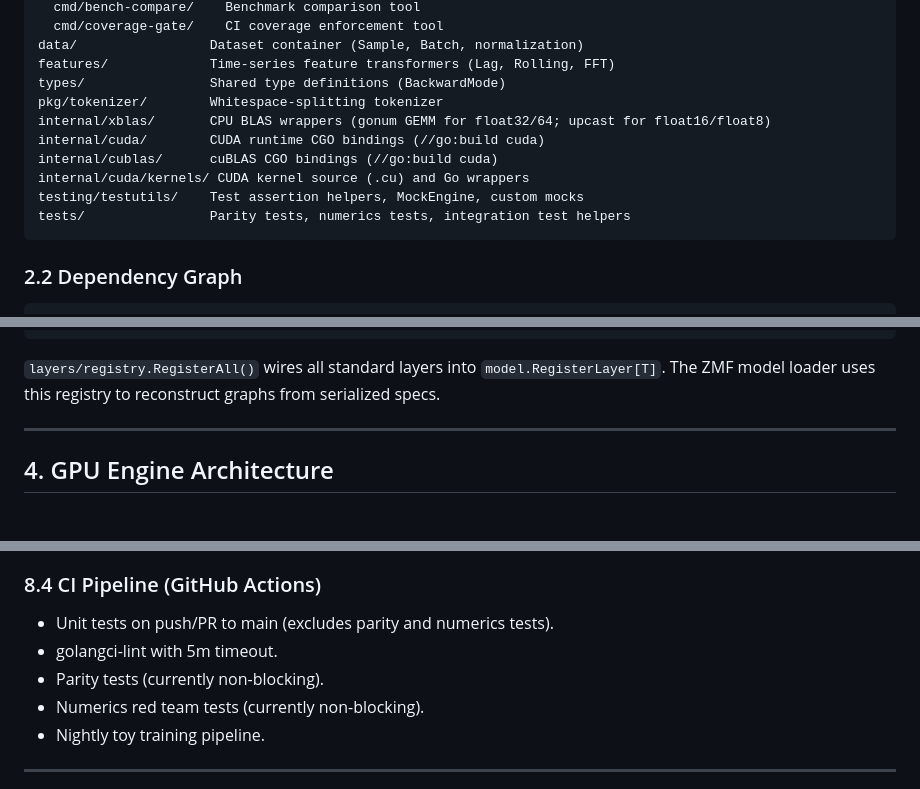
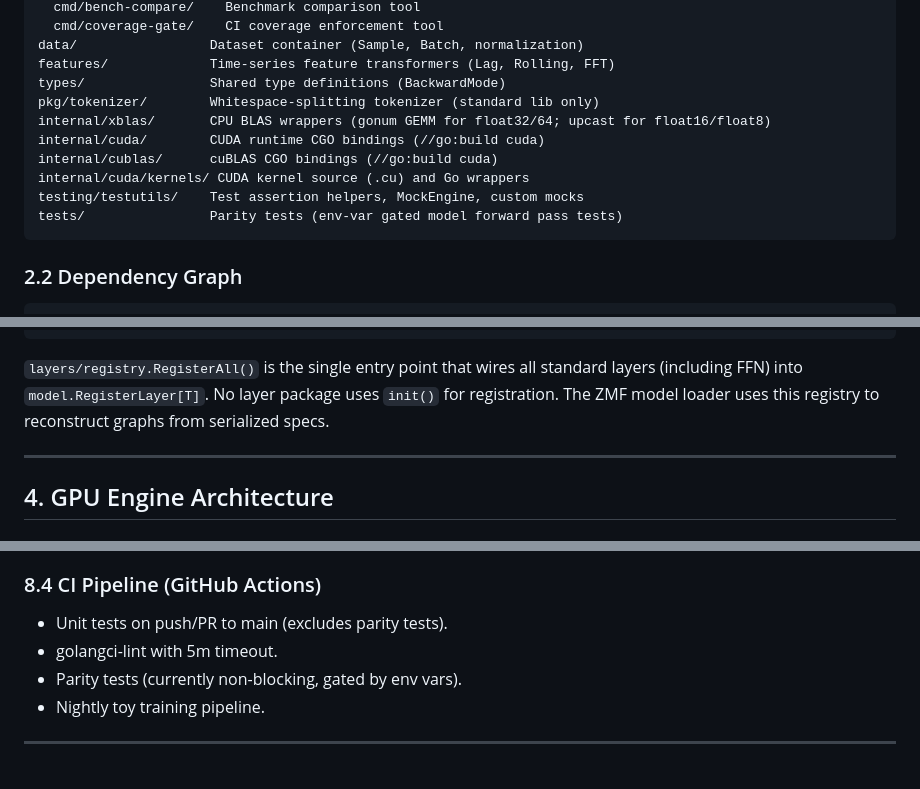
Before and after one commit to zerfoo/zerfoo, a Markdown page: docs/design.md, 3 parts joined by grey strips. Rendered like a GitHub page.

Commit message:
docs(design): update design.md for Phase 7 architecture changes
- Remove pkg/prelude from package layout and coverage exclusions
- Remove dead tests/helpers and tests/numerics references
- Document graph.Graph thread safety (sync.Mutex)
- Document centralized layer registration (no init())
- Remove graph thread-safety from Known Limitations (fixed)
- Remove numerics red team tests from CI section (removed)

Co-Authored-By: Claude Opus 4.6 <noreply@anthropic.com>

````diff
--- a/docs/design.md
+++ b/docs/design.md
@@ -67,13 +67,13 @@ cmd/                  CLI binaries and framework
 data/                 Dataset container (Sample, Batch, normalization)
 features/             Time-series feature transformers (Lag, Rolling, FFT)
 types/                Shared type definitions (BackwardMode)
-pkg/tokenizer/        Whitespace-splitting tokenizer
+pkg/tokenizer/        Whitespace-splitting tokenizer (standard lib only)
 internal/xblas/       CPU BLAS wrappers (gonum GEMM for float32/64; upcast for float16/float8)
 internal/cuda/        CUDA runtime CGO bindings (//go:build cuda)
 internal/cublas/      cuBLAS CGO bindings (//go:build cuda)
 internal/cuda/kernels/ CUDA kernel source (.cu) and Go wrappers
 testing/testutils/    Test assertion helpers, MockEngine, custom mocks
-tests/                Parity tests, numerics tests, integration test helpers
+tests/                Parity tests (env-var gated model forward pass tests)
 ```
 
 ### 2.2 Dependency Graph
@@ -283,9 +285,10 @@ type LayerBuilder[T tensor.Numeric] func(
 ) (graph.Node[T], error)
 ```
 
-`layers/registry.RegisterAll()` wires all standard layers into
-`model.RegisterLayer[T]`. The ZMF model loader uses this registry to
-reconstruct graphs from serialized specs.
+`layers/registry.RegisterAll()` is the single entry point that wires all
+standard layers (including FFN) into `model.RegisterLayer[T]`. No layer
+package uses `init()` for registration. The ZMF model loader uses this
+registry to reconstruct graphs from serialized specs.
 
 ---
 
@@ -666,10 +668,9 @@ Direct (go.mod):
 
 ### 8.4 CI Pipeline (GitHub Actions)
 
-- Unit tests on push/PR to main (excludes parity and numerics tests).
+- Unit tests on push/PR to main (excludes parity tests).
 - golangci-lint with 5m timeout.
-- Parity tests (currently non-blocking).
-- Numerics red team tests (currently non-blocking).
+- Parity tests (currently non-blocking, gated by env vars).
 - Nightly toy training pipeline.
 
 ---
````
Also changed, not shown: other parts of docs/design.md (+3 -3 lines).
